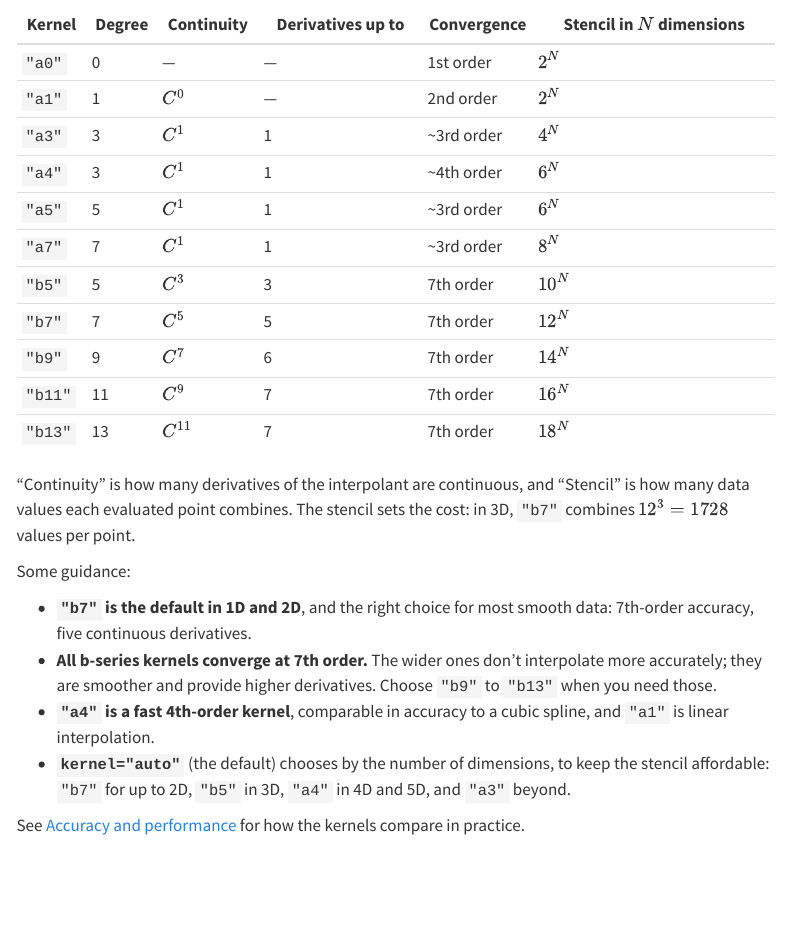
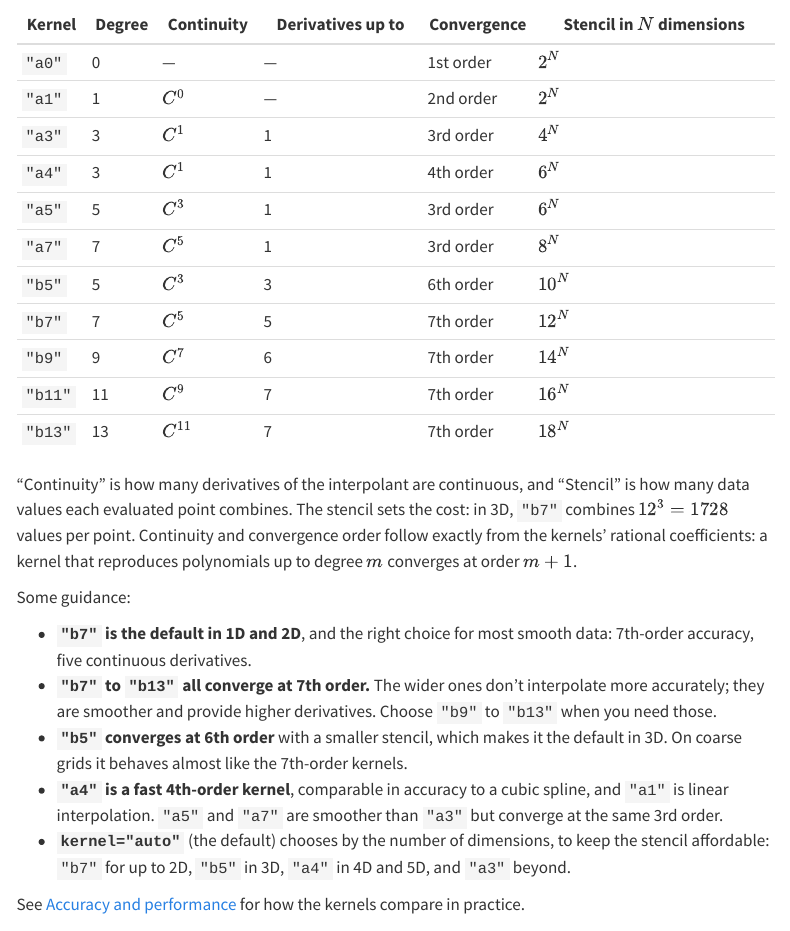
Before and after one commit to NikoBiele/convinterp, a Quarto document (docs/guide.qmd): the page in a window 1100 px wide, from 950 px down. Rendered offline with R 4.5, knitr and Pandoc in place of Quarto, with nearby package versions; some code elsewhere in the file could not run offline; menus at the side of the page are left out; long lines of code are wrapped.

Commit message:
Docs: correct kernel continuity and convergence orders
Verified exactly from the kernels' rational coefficients: a5 is C³ and a7 is
C⁵ (not C¹), and b5 reproduces polynomials up to degree 5, so it converges at
6th order (not 7th). The a-series orders are exact, not approximate.

````diff
--- a/docs/accuracy.qmd
+++ b/docs/accuracy.qmd
@@ -79,9 +79,10 @@ fig = convergence_study()
 plt.show()
 ```
 
-All b-series kernels follow the dashed $\mathcal{O}(h^7)$ line until they reach the limit of
-double-precision arithmetic, about $10^{-15}$, at around 1500 samples. The kernel `"a4"`
-converges at 4th order, like the cubic spline. Chebyshev interpolation converges faster than any
+The kernels `"b7"` to `"b13"` follow the dashed $\mathcal{O}(h^7)$ line until they reach the
+limit of double-precision arithmetic, about $10^{-15}$, at around 1500 samples. `"b5"` converges
+at 6th order, which shows as a slightly higher curve that approaches the others at the floor. The
+kernel `"a4"` converges at 4th order, like the cubic spline. Chebyshev interpolation converges faster than any
 fixed order, but only because it chooses its own sample points, clustered towards the ends of the
 interval. On uniformly sampled data, such as measurements, simulations and images, it cannot be
 used; there, the realistic alternative is a spline.
@@ -152,8 +153,9 @@ fig = derivative_study()
 plt.show()
 ```
 
-Each derivative costs the b-series kernels about one order of convergence: 6th order for the first
-derivative, 5th for the second and 4th for the third. Their rounding floor rises slowly with the
+Each derivative costs the b-series kernels one order of convergence: for `"b7"` to `"b13"`, 6th
+order for the first derivative, 5th for the second and 4th for the third, and one order less for
+`"b5"`. Their rounding floor rises slowly with the
 number of samples, roughly in proportion to $n^k$ for the $k$-th derivative, which is unavoidable
 when differentiating sampled data. Chebyshev differentiation reaches its best accuracy with fewer
 samples, but its rounding grows about $n^2$ per derivative order: for the third derivative it
--- a/docs/guide.qmd
+++ b/docs/guide.qmd
@@ -45,11 +45,11 @@ provide, and cost.
 |--------|--------|------------|-------------------|-------------|---------------------------|
 | `"a0"` | 0      | —          | —                 | 1st order   | $2^N$  |
 | `"a1"` | 1      | $C^0$      | —                 | 2nd order   | $2^N$  |
-| `"a3"` | 3      | $C^1$      | 1                 | ~3rd order  | $4^N$  |
-| `"a4"` | 3      | $C^1$      | 1                 | ~4th order  | $6^N$  |
-| `"a5"` | 5      | $C^1$      | 1                 | ~3rd order  | $6^N$  |
-| `"a7"` | 7      | $C^1$      | 1                 | ~3rd order  | $8^N$  |
-| `"b5"` | 5      | $C^3$      | 3                 | 7th order   | $10^N$ |
+| `"a3"` | 3      | $C^1$      | 1                 | 3rd order   | $4^N$  |
+| `"a4"` | 3      | $C^1$      | 1                 | 4th order   | $6^N$  |
+| `"a5"` | 5      | $C^3$      | 1                 | 3rd order   | $6^N$  |
+| `"a7"` | 7      | $C^5$      | 1                 | 3rd order   | $8^N$  |
+| `"b5"` | 5      | $C^3$      | 3                 | 6th order   | $10^N$ |
 | `"b7"` | 7      | $C^5$      | 5                 | 7th order   | $12^N$ |
 | `"b9"` | 9      | $C^7$      | 6                 | 7th order   | $14^N$ |
 | `"b11"`| 11     | $C^9$      | 7                 | 7th order   | $16^N$ |
@@ -57,17 +57,22 @@ provide, and cost.
 
 "Continuity" is how many derivatives of the interpolant are continuous, and "Stencil" is how many
 data values each evaluated point combines. The stencil sets the cost: in 3D, `"b7"` combines
-$12^3 = 1728$ values per point.
+$12^3 = 1728$ values per point. Continuity and convergence order follow exactly from the kernels'
+rational coefficients: a kernel that reproduces polynomials up to degree $m$ converges at order
+$m + 1$.
 
 Some guidance:
 
 - **`"b7"` is the default in 1D and 2D**, and the right choice for most smooth data: 7th-order
   accuracy, five continuous derivatives.
-- **All b-series kernels converge at 7th order.** The wider ones don't interpolate more
+- **`"b7"` to `"b13"` all converge at 7th order.** The wider ones don't interpolate more
   accurately; they are smoother and provide higher derivatives. Choose `"b9"` to `"b13"` when you
   need those.
+- **`"b5"` converges at 6th order** with a smaller stencil, which makes it the default in 3D.
+  On coarse grids it behaves almost like the 7th-order kernels.
 - **`"a4"` is a fast 4th-order kernel**, comparable in accuracy to a cubic spline, and
-  `"a1"` is linear interpolation.
+  `"a1"` is linear interpolation. `"a5"` and `"a7"` are smoother than `"a3"` but converge at the
+  same 3rd order.
 - **`kernel="auto"`** (the default) chooses by the number of dimensions, to keep the stencil
   affordable: `"b7"` for up to 2D, `"b5"` in 3D, `"a4"` in 4D and 5D, and `"a3"` beyond.
 
````
Also changed, not shown: docs/index.qmd (+2 -2 lines), docs/accuracy.qmd (4 more changed lines).
